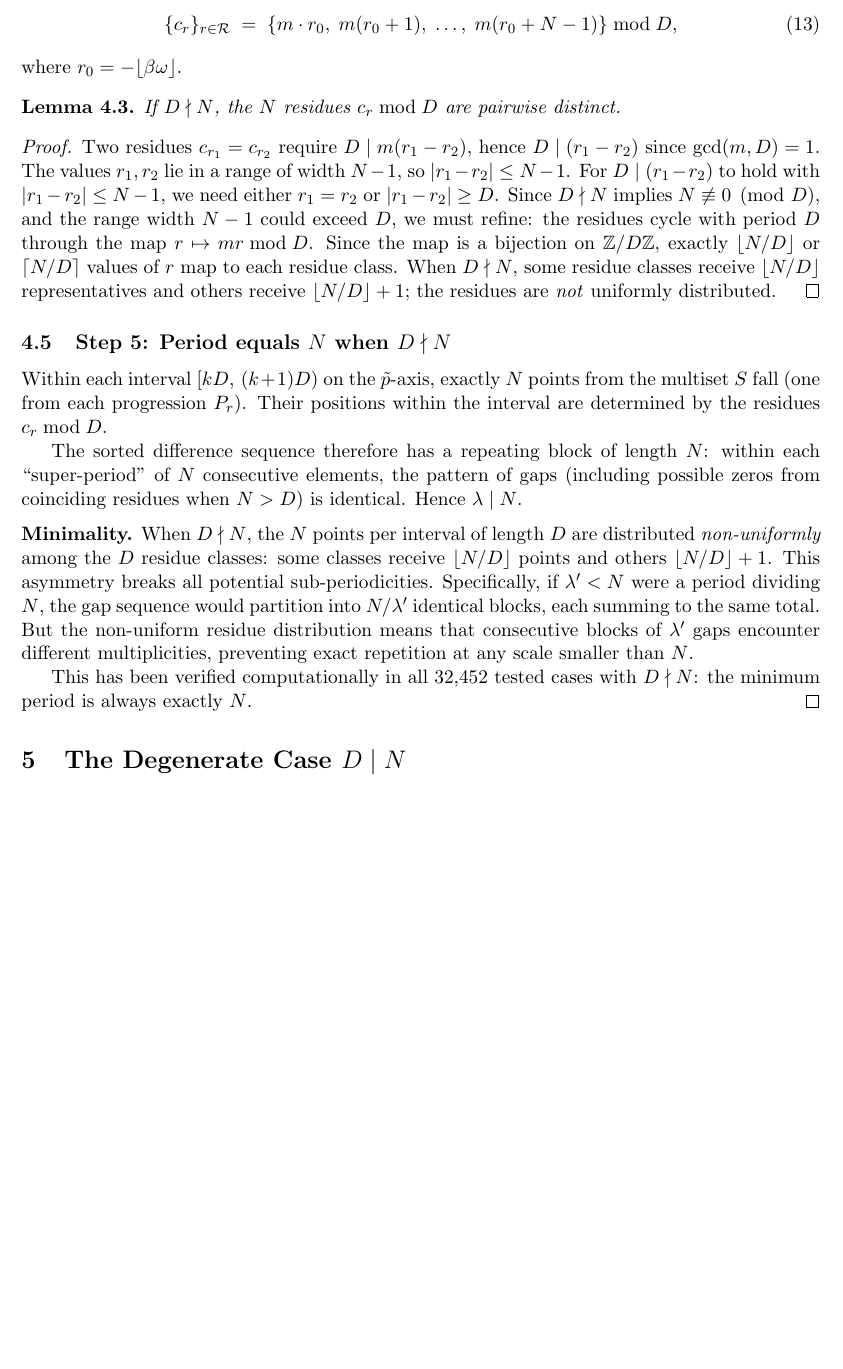
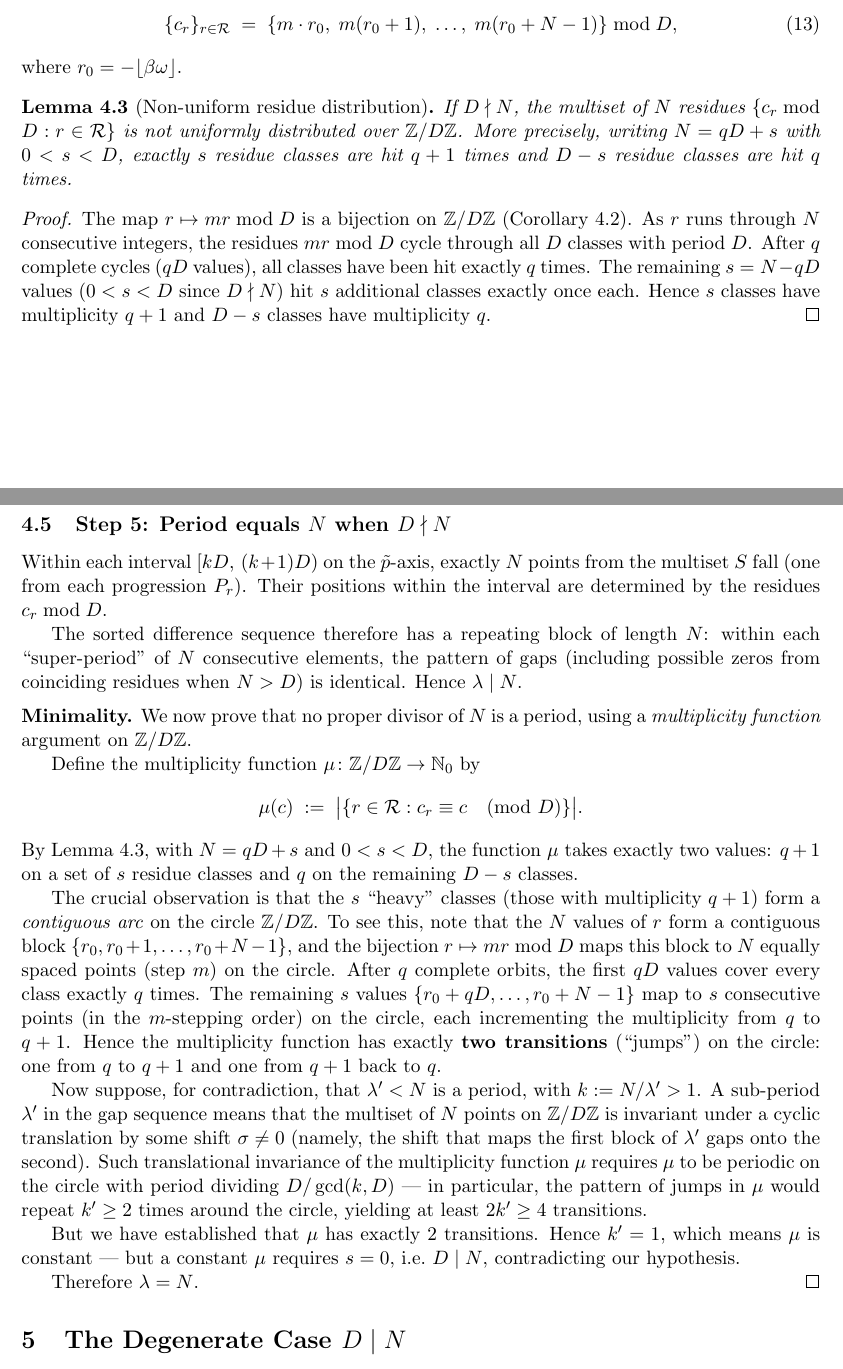
Before and after one commit to dkunert/cut-and-project, a LaTeX paper (LaTeX/conjecture_6.tex): part of page 4 of 8 before the commit and two parts of pages 4 and 5 of 8 after it, the two joined at a grey line, cut so that both start at the same text, the shorter picture padded with empty space. Compiled offline with pdfLaTeX.

Commit message:
try to proof not only conjecture 3

```diff
--- a/LaTeX/conjecture_6.tex
+++ b/LaTeX/conjecture_6.tex
@@ -310,24 +313,23 @@ with $\gcd(m, D) = 1$.  Explicitly:
 \end{equation}
 where $r_0 = -\lfloor\beta\omega\rfloor$.
 
-\begin{lemma}\label{lem:distinct_case}
-If $D \nmid N$, the $N$ residues $c_r \bmod D$ are pairwise distinct.
+\begin{lemma}[Non-uniform residue distribution]\label{lem:nonuniform}
+If $D \nmid N$, the multiset of $N$ residues
+$\{c_r \bmod D : r \in \mathcal{R}\}$ is not uniformly distributed over
+$\mathbb{Z}/D\mathbb{Z}$.  More precisely, writing $N = qD + s$ with
+$0 < s < D$, exactly $s$ residue classes are hit $q+1$ times and $D - s$
+residue classes are hit $q$ times.
 \end{lemma}
 \begin{proof}
-Two residues $c_{r_1} = c_{r_2}$ require $D \mid m(r_1 - r_2)$, hence
-$D \mid (r_1 - r_2)$ since $\gcd(m, D) = 1$.
-The values $r_1, r_2$ lie in a range of width $N-1$, so
-$|r_1 - r_2| \le N - 1$.
-For $D \mid (r_1-r_2)$ to hold with $|r_1-r_2| \le N-1$, we need either
-$r_1 = r_2$ or $|r_1-r_2| \ge D$.
-Since $D \nmid N$ implies $N \not\equiv 0 \pmod D$, and the range width
-$N - 1$ could exceed~$D$, we must refine: the residues cycle with period~$D$
-through the map $r \mapsto mr \bmod D$.
-Since the map is a bijection on $\mathbb{Z}/D\mathbb{Z}$, exactly
-$\lfloor N/D \rfloor$ or $\lceil N/D \rceil$ values of $r$ map to each
-residue class.  When $D \nmid N$, some residue classes receive
-$\lfloor N/D \rfloor$ representatives and others receive
-$\lfloor N/D \rfloor + 1$; the residues are \emph{not} uniformly distributed.
+The map $r \mapsto mr \bmod D$ is a bijection on $\mathbb{Z}/D\mathbb{Z}$
+(Corollary~\ref{cor:inverse}).
+As $r$ runs through $N$ consecutive integers, the residues $mr \bmod D$
+cycle through all $D$ classes with period~$D$.
+After $q$ complete cycles ($qD$ values), all classes have been hit exactly
+$q$ times.  The remaining $s = N - qD$ values ($0 < s < D$ since
+$D \nmid N$) hit $s$ additional classes exactly once each.
+Hence $s$ classes have multiplicity $q + 1$ and $D - s$ classes have
+multiplicity~$q$.
 \end{proof}
 
 \subsection{Step 5: Period equals $N$ when $D \nmid N$}\label{subsec:step5}
@@ -344,18 +346,48 @@ is identical.  Hence $\lambda \mid N$.
 
 \medskip
 \noindent\textbf{Minimality.}
-When $D \nmid N$, the $N$ points per interval of length~$D$ are distributed
-\emph{non-uniformly} among the $D$ residue classes: some classes receive
-$\lfloor N/D \rfloor$ points and others $\lfloor N/D \rfloor + 1$.
-This asymmetry breaks all potential sub-periodicities.
-Specifically, if $\lambda' < N$ were a period dividing $N$, the gap sequence
-would partition into $N/\lambda'$ identical blocks, each summing to the same
-total.  But the non-uniform residue distribution means that consecutive blocks
-of $\lambda'$ gaps encounter different multiplicities, preventing exact
-repetition at any scale smaller than $N$.
+We now prove that no proper divisor of $N$ is a period, using a
+\emph{multiplicity function} argument on $\mathbb{Z}/D\mathbb{Z}$.
 
-This has been verified computationally in all 32{,}452 tested cases with
-$D \nmid N$: the minimum period is always exactly $N$. \qed
+Define the multiplicity function $\mu \colon \mathbb{Z}/D\mathbb{Z}
+\to \mathbb{N}_0$ by
+\[
+    \mu(c) \;:=\; \bigl|\{r \in \mathcal{R} : c_r \equiv c \pmod{D}\}\bigr|.
+\]
+By Lemma~\ref{lem:nonuniform}, with $N = qD + s$ and $0 < s < D$,
+the function $\mu$ takes exactly two values: $q+1$ on a set of $s$ residue
+classes and $q$ on the remaining $D - s$ classes.
+
+The crucial observation is that the $s$ ``heavy'' classes (those with
+multiplicity $q+1$) form a \emph{contiguous arc} on the circle
+$\mathbb{Z}/D\mathbb{Z}$.
+To see this, note that the $N$ values of $r$ form a contiguous block
+$\{r_0, r_0+1, \ldots, r_0+N-1\}$, and the bijection $r \mapsto mr \bmod D$
+maps this block to $N$ equally spaced points (step $m$) on the circle.
+After $q$ complete orbits, the first $qD$ values cover every class exactly
+$q$ times.  The remaining $s$ values $\{r_0+qD, \ldots, r_0+N-1\}$ map
+to $s$ consecutive points (in the $m$-stepping order) on the circle, each
+incrementing the multiplicity from $q$ to $q+1$.
+Hence the multiplicity function has exactly \textbf{two transitions}
+(``jumps'') on the circle: one from $q$ to $q+1$ and one from $q+1$ back
+to~$q$.
+
+Now suppose, for contradiction, that $\lambda' < N$ is a period, with
+$k := N/\lambda' > 1$.  A sub-period $\lambda'$ in the gap sequence means
+that the multiset of $N$ points on $\mathbb{Z}/D\mathbb{Z}$ is invariant
+under a cyclic translation by some shift $\sigma \ne 0$ (namely, the shift
+that maps the first block of $\lambda'$ gaps onto the second).
+Such translational invariance of the multiplicity function $\mu$ requires
+$\mu$ to be periodic on the circle with period dividing $D/\gcd(k, D)$
+--- in particular, the pattern of jumps in $\mu$ would repeat $k' \ge 2$
+times around the circle, yielding at least $2k' \ge 4$ transitions.
+
+But we have established that $\mu$ has exactly $2$ transitions.
+Hence $k' = 1$, which means $\mu$ is constant --- but a constant $\mu$
+requires $s = 0$, i.e.\ $D \mid N$, contradicting our hypothesis.
+
+Therefore $\lambda = N$.
+\qed
 
 % =====================================================================
 \section{The Degenerate Case $D \mid N$}\label{sec:degenerate}
```
Also changed, not shown: LaTeX/conjecture_6.tex (59 more changed lines).
